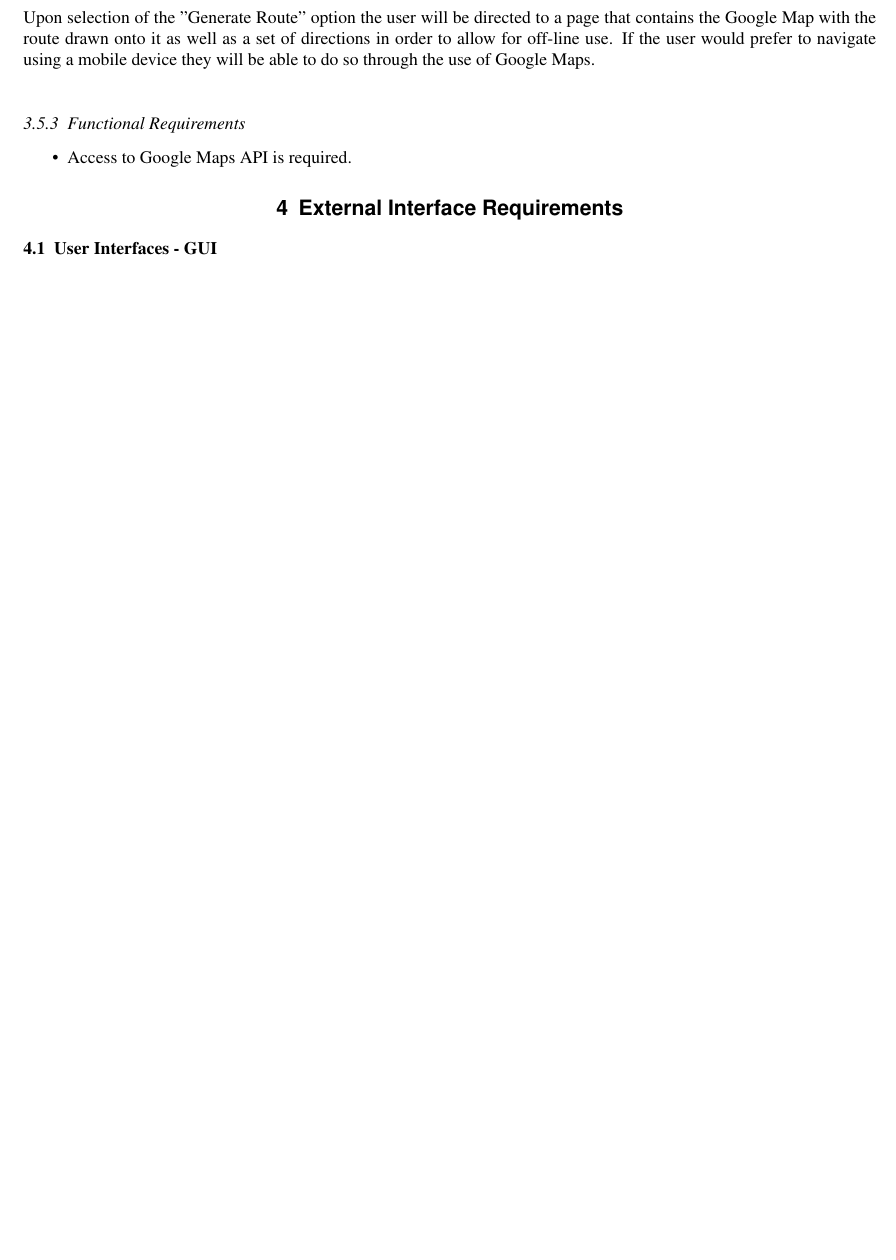
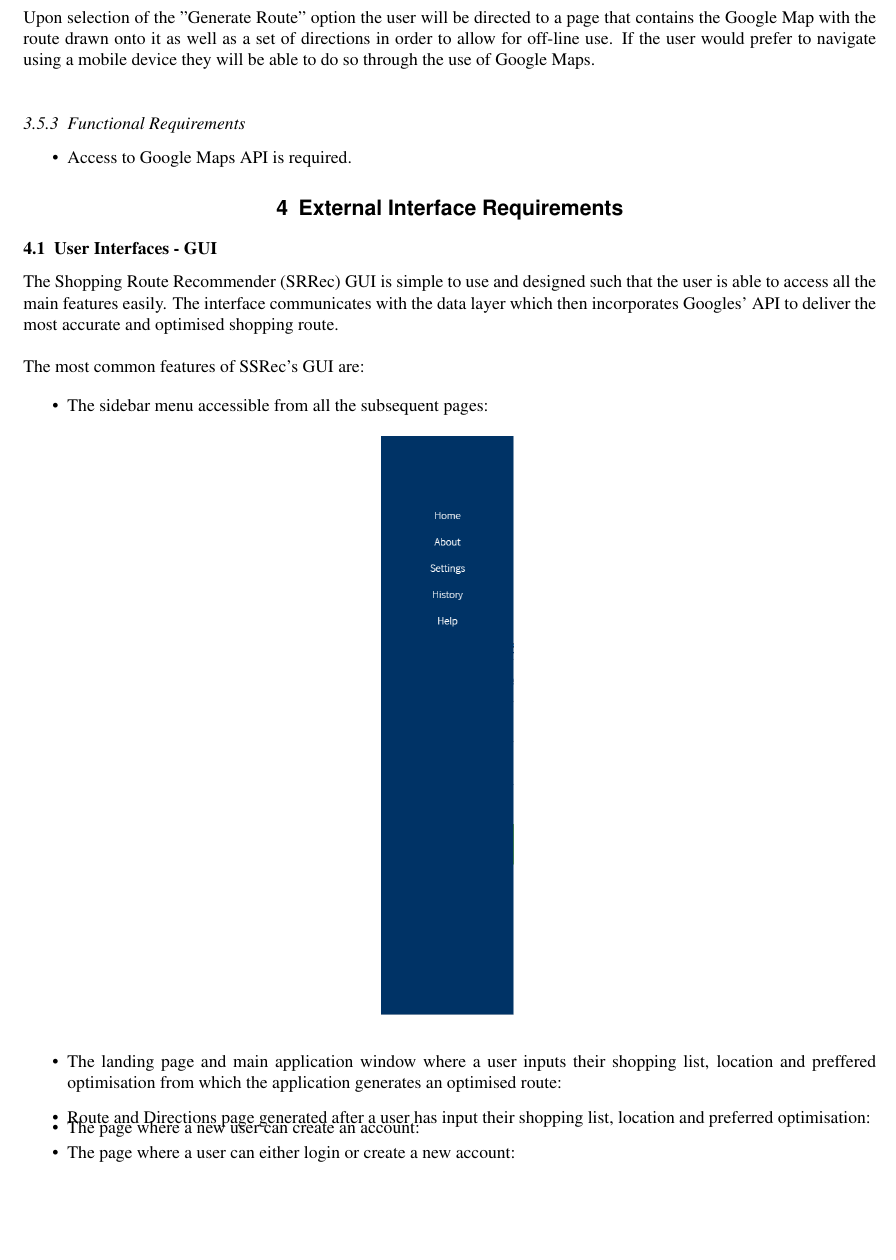
Before and after one commit to Devin-Taylor/ELEN4009_ShoppingRouteProj, a LaTeX document (Documentation/SRS/SRS.tex): part of page 5 of 5 before the commit and part of page 5 of 8 after it, cut so that both start at the same text, the shorter picture padded with empty space. Compiled offline with pdfLaTeX.

Commit message:
Added Images and part of section 4 to SRS

```diff
--- a/Documentation/SRS/SRS.tex
+++ b/Documentation/SRS/SRS.tex
@@ -249,3 +249,17 @@
 
 		\subsection{User Interfaces - GUI}
 
+
+				The Shopping Route Recommender (SRRec) GUI is simple to use and designed such that the user is able to access all the main features easily. The interface communicates with the data layer which then incorporates Googles' API to deliver the most accurate and optimised shopping route.\\
+
+				The most common features of SSRec's GUI are:
+
+				\begin{itemize}
+					\item The sidebar menu accessible from all the subsequent pages:
+					\begin{figure}[h!]
+						\centering
+						\includegraphics[scale = 0.495]{Images/menu.png}
+						\label{menu}
+					\end{figure}
+
+					\item The landing page and main application window where a user inputs their shopping list, location and preffered optimisation from which the application generates an optimised route:
@@ -251,0 +272 @@
+					\item Route and Directions page generated after a user has input their shopping list, location and preferred optimisation:
@@ -251,0 +279 @@
+					\item The page where a user can either login or create a new account:
@@ -251,0 +286,2 @@
+					\vspace{-12mm}
+					\item The page where a new user can create an account:
```
Also changed, not shown: Documentation/SRS/Images/createAccount.PNG (added), Documentation/SRS/Images/index.PNG (added), Documentation/SRS/Images/login.PNG (added), Documentation/SRS/Images/menu.PNG (added), Documentation/SRS/Images/routeGen.PNG (added), Documentation/SRS/SRS.tex (26 more changed lines).
